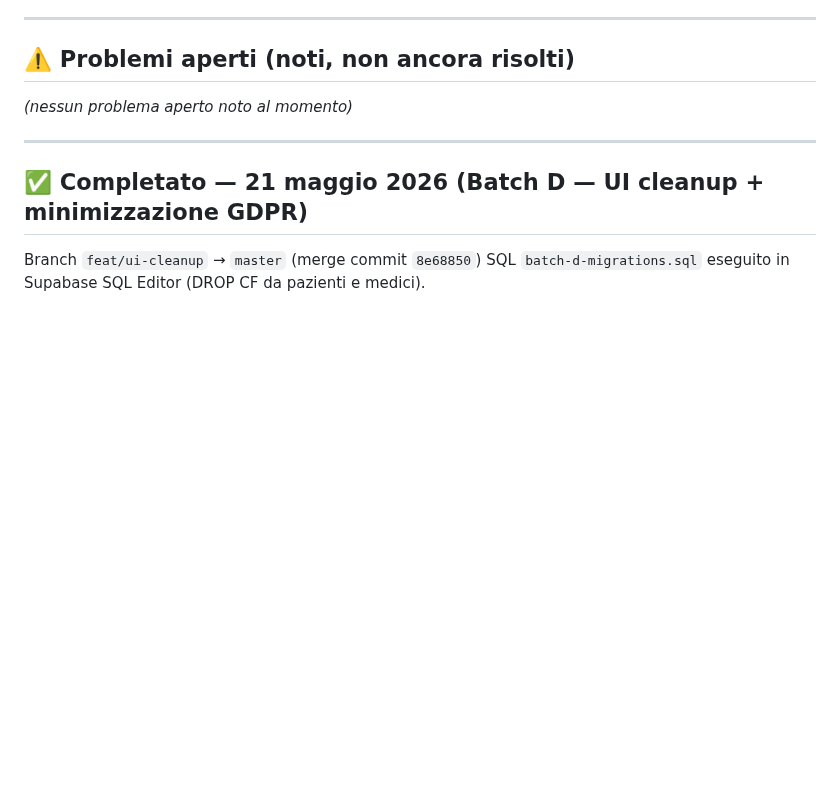
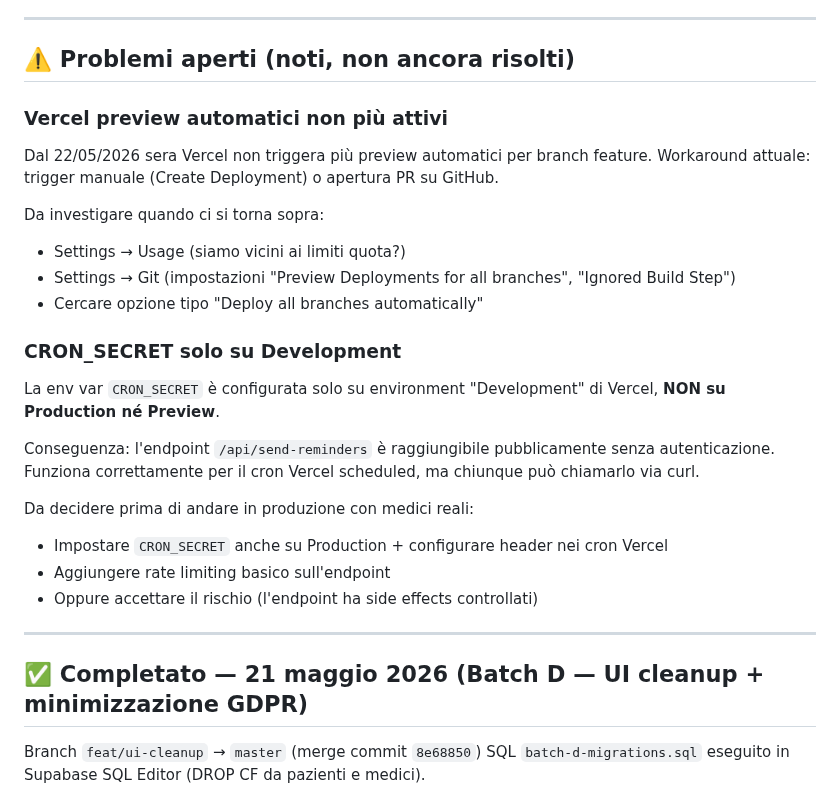
Before and after one commit to fabiocastaldo/medidesk, a Markdown page: TODO.md, the part around one of its changes. GitHub-like rendering; blank space fills up the shorter version.

```diff
--- a/TODO.md
+++ b/TODO.md
@@ -301,7 +301,23 @@ Branch `feat/security-hardening` → `master` (merge commit `837e273`)
 
 ## ⚠️ Problemi aperti (noti, non ancora risolti)
 
-*(nessun problema aperto noto al momento)*
+### Vercel preview automatici non più attivi
+Dal 22/05/2026 sera Vercel non triggera più preview automatici per branch feature. Workaround attuale: trigger manuale (Create Deployment) o apertura PR su GitHub.
+
+Da investigare quando ci si torna sopra:
+- Settings → Usage (siamo vicini ai limiti quota?)
+- Settings → Git (impostazioni "Preview Deployments for all branches", "Ignored Build Step")
+- Cercare opzione tipo "Deploy all branches automatically"
+
+### CRON_SECRET solo su Development
+La env var `CRON_SECRET` è configurata solo su environment "Development" di Vercel, **NON su Production né Preview**.
+
+Conseguenza: l'endpoint `/api/send-reminders` è raggiungibile pubblicamente senza autenticazione. Funziona correttamente per il cron Vercel scheduled, ma chiunque può chiamarlo via curl.
+
+Da decidere prima di andare in produzione con medici reali:
+- Impostare `CRON_SECRET` anche su Production + configurare header nei cron Vercel
+- Aggiungere rate limiting basico sull'endpoint
+- Oppure accettare il rischio (l'endpoint ha side effects controllati)
 
 ---
 
```
Also changed, not shown: other parts of TODO.md (+30 -0 lines).
